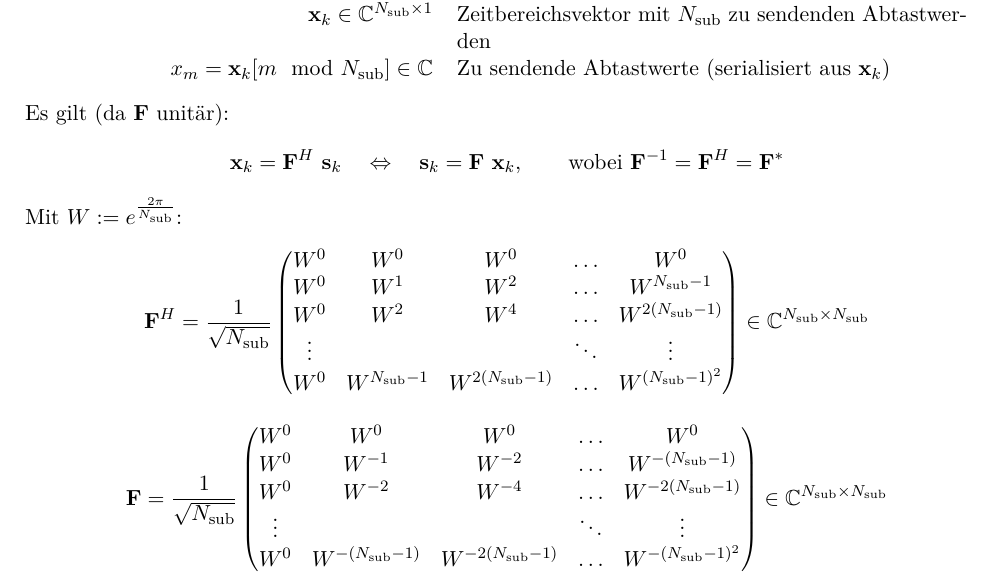
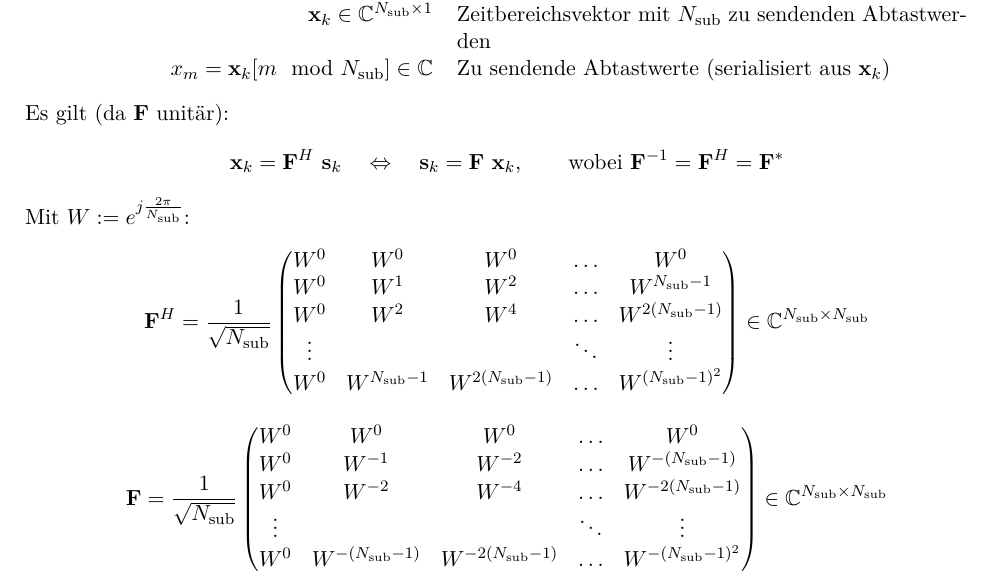
Before and after one commit to eui-spielplatz/uet1-formelsammlung, a LaTeX document (main.tex): part of page 6 of 8, cut so that both start at the same text. Compiled offline with pdfLaTeX.

Commit message:
Fix typo

```diff
--- a/main.tex
+++ b/main.tex
@@ -473,7 +473,7 @@ Es gilt (da $\mathbf F$ unitär):
 	\mathbf x_k = \mathbf F^H ~ \mathbf s_k \quad \Leftrightarrow \quad \mathbf s_k = \mathbf F ~ \mathbf x_k, \qquad \text{wobei} ~ \mathbf F^{-1} = \mathbf F^H = \mathbf F^*
 \]
 
-Mit $W := e^{\frac{2 \pi}{N_{\mathrm{sub}}}}$:
+Mit $W := e^{j \frac{2 \pi}{N_{\mathrm{sub}}}}$:
 \[
 	\mathbf F^H = \frac{1}{\sqrt{N_\mathrm{sub}}} \begin{pmatrix}
 		W^0 & W^0 & W^0 & \ldots & W^0 \\
```
